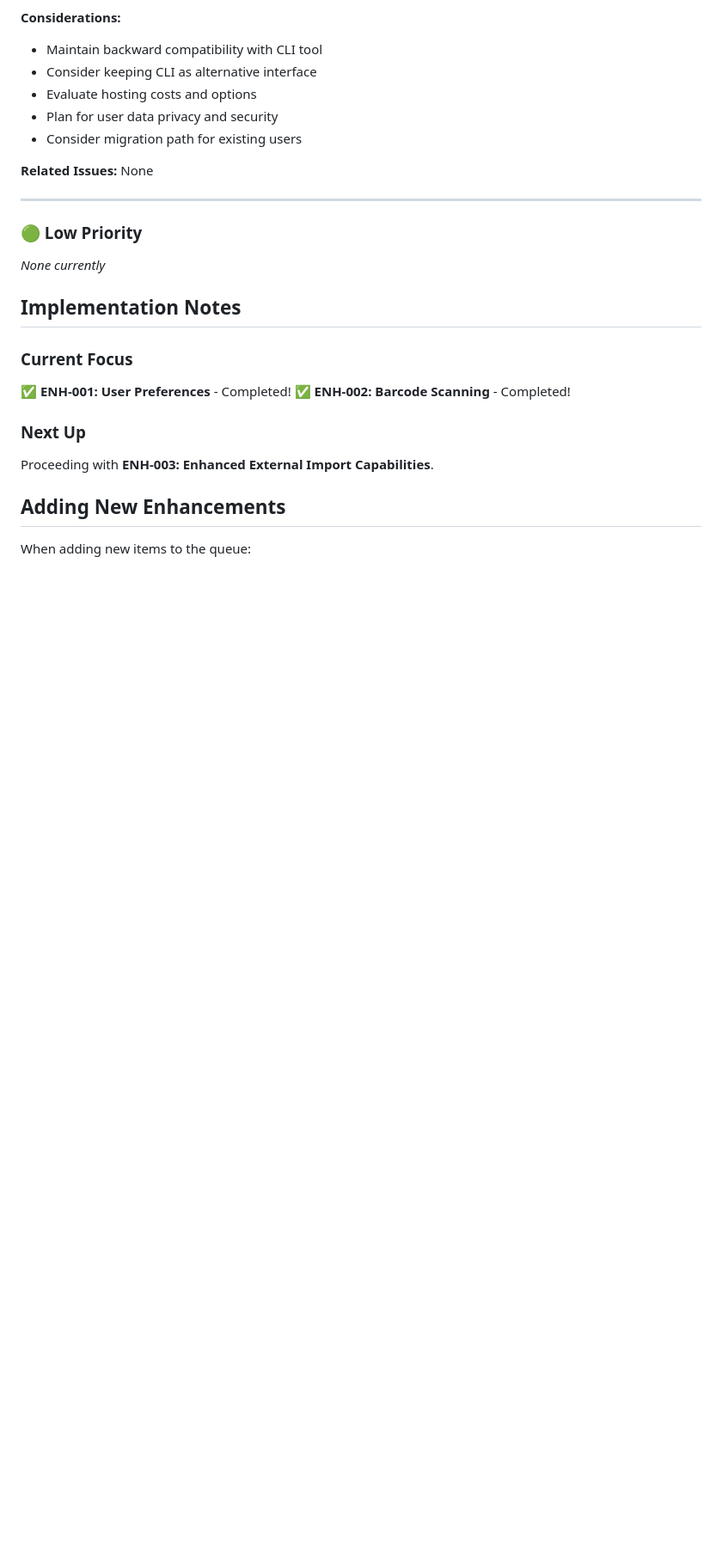
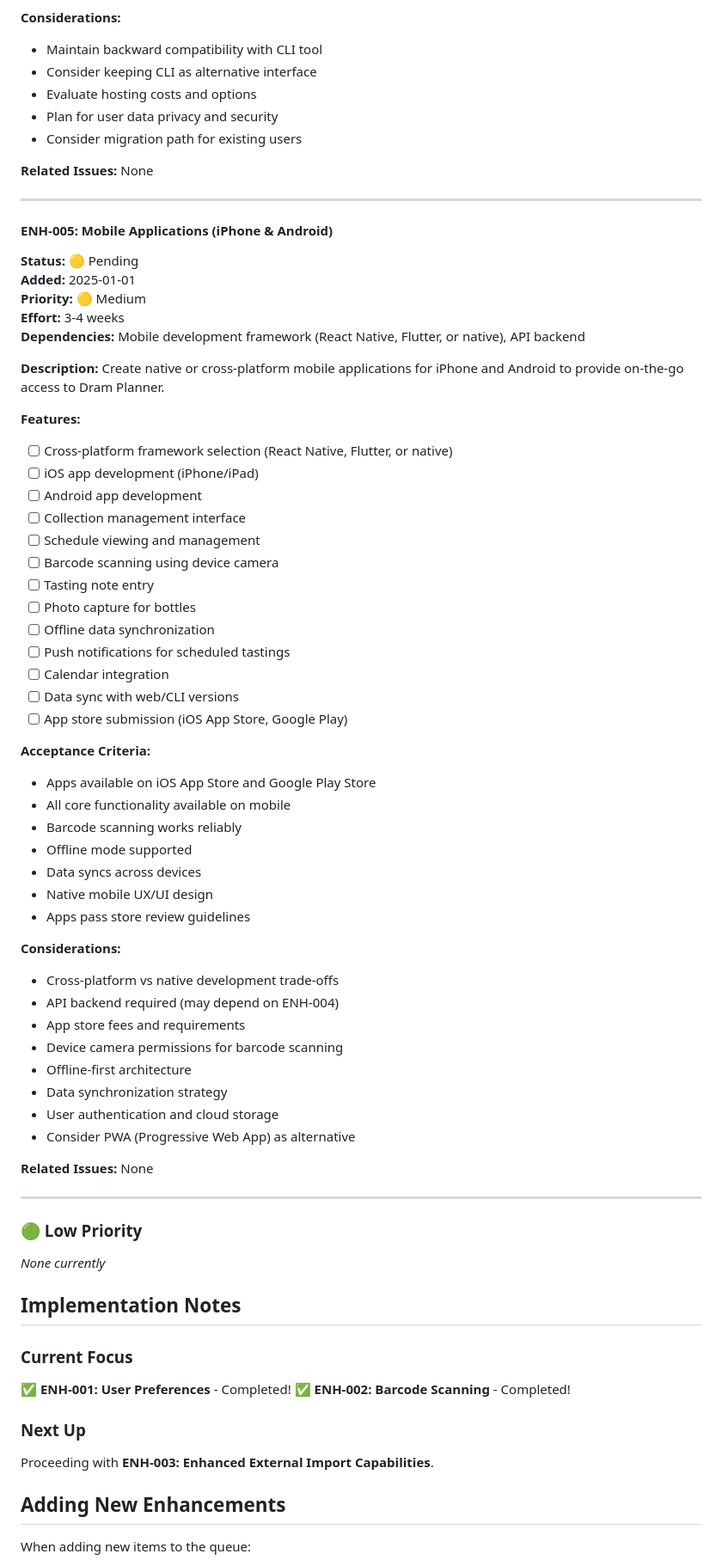
Before and after one commit to boisgada/dram-planner, a Markdown page: ENHANCEMENT_QUEUE.md, the part around one of its changes. Shown at 86% size. GitHub-like rendering; blank space fills up the shorter version.

Commit message:
docs: Add ENH-005 - Mobile Applications (iPhone & Android) to enhancement queue

```diff
--- a/ENHANCEMENT_QUEUE.md
+++ b/ENHANCEMENT_QUEUE.md
@@ -174,6 +174,54 @@ Convert Dram Planner from CLI tool to a hosted web application for easier access
 
 ---
 
+#### ENH-005: Mobile Applications (iPhone & Android)
+**Status:** 🟡 Pending
+**Added:** 2025-01-01
+**Priority:** 🟡 Medium
+**Effort:** 3-4 weeks
+**Dependencies:** Mobile development framework (React Native, Flutter, or native), API backend
+
+**Description:**
+Create native or cross-platform mobile applications for iPhone and Android to provide on-the-go access to Dram Planner.
+
+**Features:**
+- [ ] Cross-platform framework selection (React Native, Flutter, or native)
+- [ ] iOS app development (iPhone/iPad)
+- [ ] Android app development
+- [ ] Collection management interface
+- [ ] Schedule viewing and management
+- [ ] Barcode scanning using device camera
+- [ ] Tasting note entry
+- [ ] Photo capture for bottles
+- [ ] Offline data synchronization
+- [ ] Push notifications for scheduled tastings
+- [ ] Calendar integration
+- [ ] Data sync with web/CLI versions
+- [ ] App store submission (iOS App Store, Google Play)
+
+**Acceptance Criteria:**
+- Apps available on iOS App Store and Google Play Store
+- All core functionality available on mobile
+- Barcode scanning works reliably
+- Offline mode supported
+- Data syncs across devices
+- Native mobile UX/UI design
+- Apps pass store review guidelines
+
+**Considerations:**
+- Cross-platform vs native development trade-offs
+- API backend required (may depend on ENH-004)
+- App store fees and requirements
+- Device camera permissions for barcode scanning
+- Offline-first architecture
+- Data synchronization strategy
+- User authentication and cloud storage
+- Consider PWA (Progressive Web App) as alternative
+
+**Related Issues:** None
+
+---
+
 ### 🟢 Low Priority
 
 *None currently*
```
Also changed, not shown: other parts of ENHANCEMENT_QUEUE.md (+2 -2 lines).
